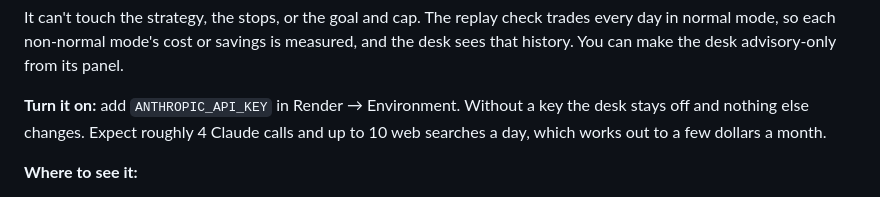
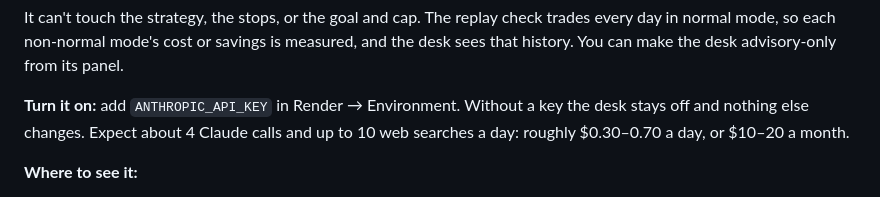
Before and after one commit to levetteit/nexus-city, a Markdown page: README.md, the part around the change. Drawn GitHub-style.

Commit message:
README: realistic desk cost estimate
Co-Authored-By: Claude Opus 5.5 <noreply@anthropic.com>
Claude-Session: https://claude.ai/code/session_01NJbkGyFwSHYrDQnRZ4atL1

```diff
--- a/README.md
+++ b/README.md
@@ -340,8 +340,8 @@ every day in normal mode, so each non-normal mode's cost or savings is measured,
 the desk sees that history. You can make the desk advisory-only from its panel.
 
 **Turn it on:** add `ANTHROPIC_API_KEY` in Render → Environment. Without a key the desk
-stays off and nothing else changes. Expect roughly 4 Claude calls and up to 10 web
-searches a day, which works out to a few dollars a month.
+stays off and nothing else changes. Expect about 4 Claude calls and up to 10 web
+searches a day: roughly $0.30–0.70 a day, or $10–20 a month.
 
 **Where to see it:**
 
```
